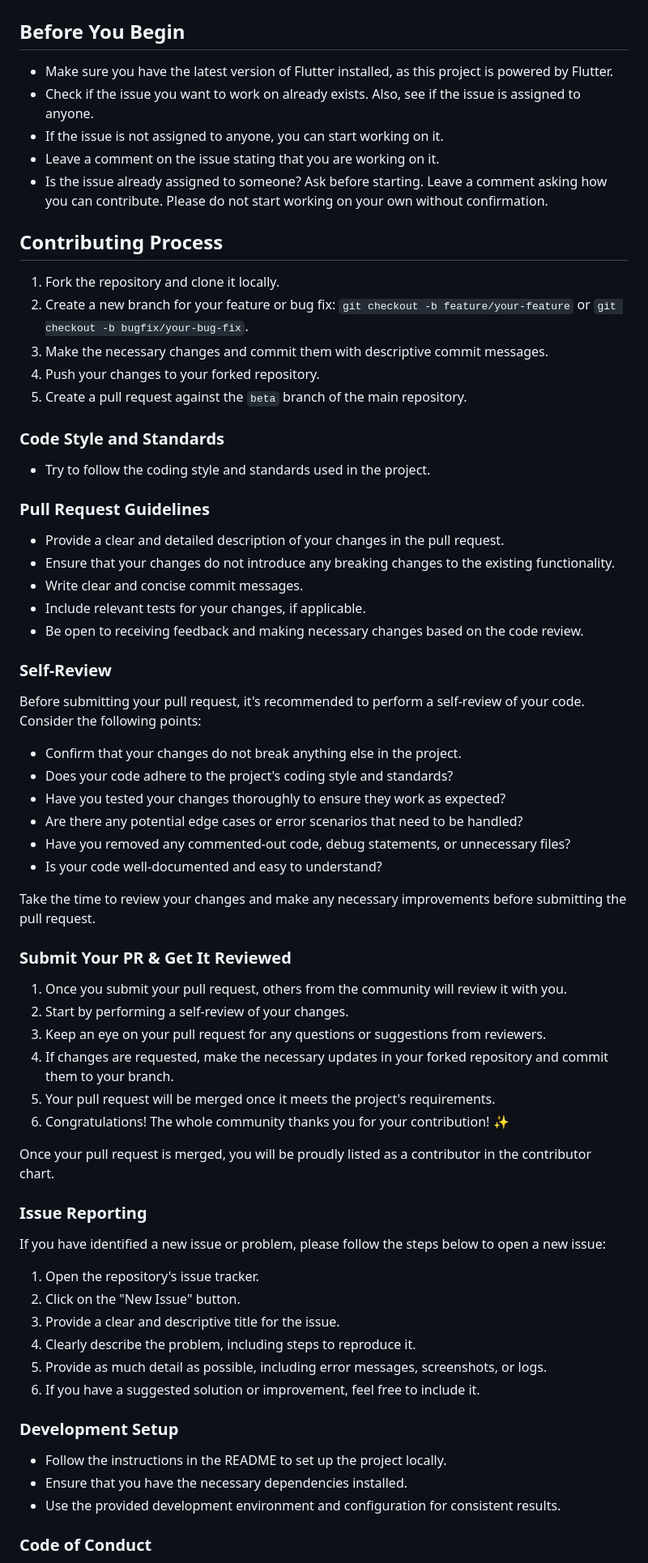
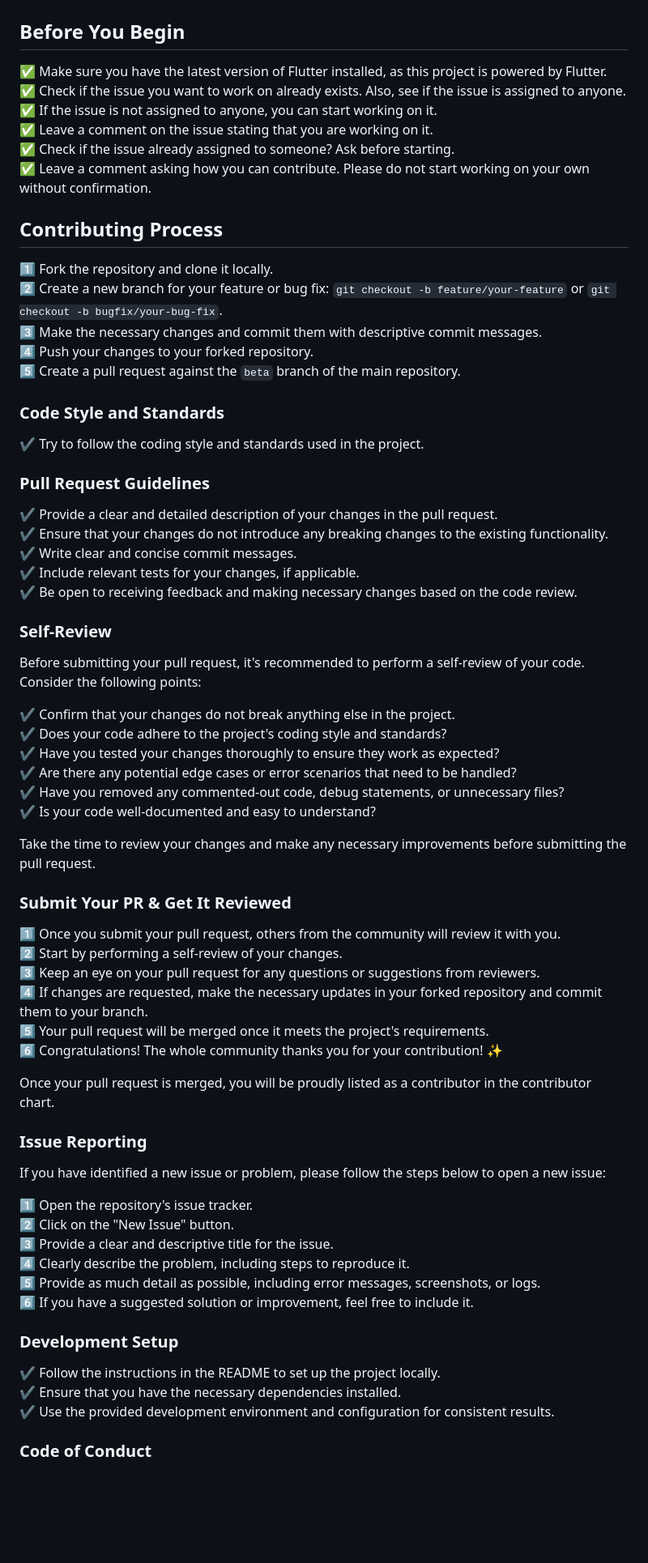
Before and after one commit to AkshayShineKrishna/Netflix_App_UI_Clone, a Markdown page: CONTRIBUTING.md, the part around one of its changes. Shown at 81% size. GitHub-like rendering; blank space fills up the shorter version.

```diff
--- a/CONTRIBUTING.md
+++ b/CONTRIBUTING.md
@@ -2,53 +2,54 @@
 
 ## Before You Begin
 
-- Make sure you have the latest version of Flutter installed, as this project is powered by Flutter.
-- Check if the issue you want to work on already exists. Also, see if the issue is assigned to anyone.
-- If the issue is not assigned to anyone, you can start working on it.
-- Leave a comment on the issue stating that you are working on it.
-- Is the issue already assigned to someone? Ask before starting. Leave a comment asking how you can contribute. Please do not start working on your own without confirmation.
+✅ Make sure you have the latest version of Flutter installed, as this project is powered by Flutter.
+✅ Check if the issue you want to work on already exists. Also, see if the issue is assigned to anyone.
+✅ If the issue is not assigned to anyone, you can start working on it.
+✅ Leave a comment on the issue stating that you are working on it.
+✅ Check if the issue already assigned to someone? Ask before starting.
+✅ Leave a comment asking how you can contribute. Please do not start working on your own without confirmation.
 
 ## Contributing Process
 
-1. Fork the repository and clone it locally.
-2. Create a new branch for your feature or bug fix: `git checkout -b feature/your-feature` or `git checkout -b bugfix/your-bug-fix`.
-3. Make the necessary changes and commit them with descriptive commit messages.
-4. Push your changes to your forked repository.
-5. Create a pull request against the `beta` branch of the main repository.
+1️⃣ Fork the repository and clone it locally.
+2️⃣ Create a new branch for your feature or bug fix: `git checkout -b feature/your-feature` or `git checkout -b bugfix/your-bug-fix`.
+3️⃣ Make the necessary changes and commit them with descriptive commit messages.
+4️⃣ Push your changes to your forked repository.
+5️⃣ Create a pull request against the `beta` branch of the main repository.
 
 ### Code Style and Standards
 
-- Try to follow the coding style and standards used in the project.
+✔️ Try to follow the coding style and standards used in the project.
 
 ### Pull Request Guidelines
 
-- Provide a clear and detailed description of your changes in the pull request.
-- Ensure that your changes do not introduce any breaking changes to the existing functionality.
-- Write clear and concise commit messages.
-- Include relevant tests for your changes, if applicable.
-- Be open to receiving feedback and making necessary changes based on the code review.
+✔️ Provide a clear and detailed description of your changes in the pull request.
+✔️ Ensure that your changes do not introduce any breaking changes to the existing functionality.
+✔️ Write clear and concise commit messages.
+✔️ Include relevant tests for your changes, if applicable.
+✔️ Be open to receiving feedback and making necessary changes based on the code review.
 
 ### Self-Review
 
 Before submitting your pull request, it's recommended to perform a self-review of your code. Consider the following points:
 
-- Confirm that your changes do not break anything else in the project.
-- Does your code adhere to the project's coding style and standards?
-- Have you tested your changes thoroughly to ensure they work as expected?
-- Are there any potential edge cases or error scenarios that need to be handled?
-- Have you removed any commented-out code, debug statements, or unnecessary files?
-- Is your code well-documented and easy to understand?
+✔️ Confirm that your changes do not break anything else in the project.
+✔️ Does your code adhere to the project's coding style and standards?
+✔️ Have you tested your changes thoroughly to ensure they work as expected?
+✔️ Are there any potential edge cases or error scenarios that need to be handled?
+✔️ Have you removed any commented-out code, debug statements, or unnecessary files?
+✔️ Is your code well-documented and easy to understand?
 
 Take the time to review your changes and make any necessary improvements before submitting the pull request.
 
 ### Submit Your PR & Get It Reviewed
 
-1. Once you submit your pull request, others from the community will review it with you.
-2. Start by performing a self-review of your changes.
-3. Keep an eye on your pull request for any questions or suggestions from reviewers.
-4. If changes are requested, make the necessary updates in your forked repository and commit them to your branch.
-5. Your pull request will be merged once it meets the project's requirements.
-6. Congratulations! The whole community thanks you for your contribution! ✨
+1️⃣ Once you submit your pull request, others from the community will review it with you.
+2️⃣ Start by performing a self-review of your changes.
+3️⃣ Keep an eye on your pull request for any questions or suggestions from reviewers.
+4️⃣ If changes are requested, make the necessary updates in your forked repository and commit them to your branch.
+5️⃣ Your pull request will be merged once it meets the project's requirements.
+6️⃣ Congratulations! The whole community thanks you for your contribution! ✨
 
 Once your pull request is merged, you will be proudly listed as a contributor in the contributor chart.
 
@@ -56,18 +57,18 @@ Once your pull request is merged, you will be proudly listed as a contributor in
 
 If you have identified a new issue or problem, please follow the steps below to open a new issue:
 
-1. Open the repository's issue tracker.
-2. Click on the "New Issue" button.
-3. Provide a clear and descriptive title for the issue.
-4. Clearly describe the problem, including steps to reproduce it.
-5. Provide as much detail as possible, including error messages, screenshots, or logs.
-6. If you have a suggested solution or improvement, feel free to include it.
+1️⃣ Open the repository's issue tracker.
+2️⃣ Click on the "New Issue" button.
+3️⃣ Provide a clear and descriptive title for the issue.
+4️⃣ Clearly describe the problem, including steps to reproduce it.
+5️⃣ Provide as much detail as possible, including error messages, screenshots, or logs.
+6️⃣ If you have a suggested solution or improvement, feel free to include it.
 
 ### Development Setup
 
-- Follow the instructions in the README to set up the project locally.
-- Ensure that you have the necessary dependencies installed.
-- Use the provided development environment and configuration for consistent results.
+✔️ Follow the instructions in the README to set up the project locally.
+✔️ Ensure that you have the necessary dependencies installed.
+✔️ Use the provided development environment and configuration for consistent results.
 
 ### Code of Conduct
 
```
Also changed, not shown: other parts of CONTRIBUTING.md (+3 -3 lines).
